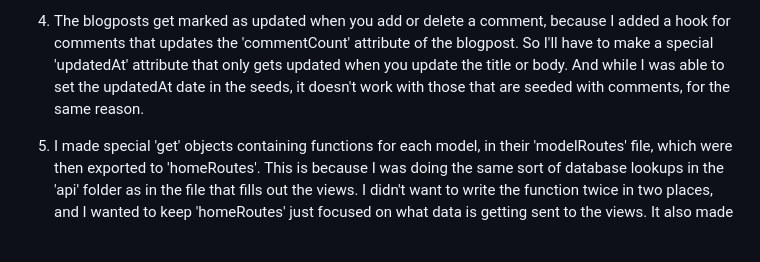
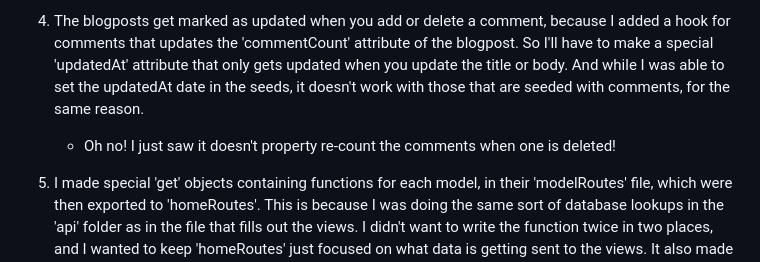
Before and after one commit to benjstorlie/tech-blog, a Markdown page: README.md, the part around the change. Drawn GitHub-style; blank space fills up the shorter version.

Commit message:
comment about comment issues

```diff
--- a/README.md
+++ b/README.md
@@ -81,6 +81,8 @@ THEN I am able to view comments but I am prompted to log in again before I can a
 
 4. The blogposts get marked as updated when you add or delete a comment, because I added a hook for comments that updates the 'commentCount' attribute of the blogpost.  So I'll have to make a special 'updatedAt' attribute that only gets updated when you update the title or body.  And while I was able to set the updatedAt date in the seeds, it doesn't work with those that are seeded with comments, for the same reason.
 
+    * Oh no! I just saw it doesn't property re-count the comments when one is deleted!
+
 5. I made special 'get' objects containing functions for each model, in their 'modelRoutes' file, which were then exported to 'homeRoutes'.  This is because I was doing the same sort of database lookups in the 'api' folder as in the file that fills out the views.  I didn't want to write the function twice in two places, and I wanted to keep 'homeRoutes' just focused on what data is getting sent to the views.  It also made it much easier to test with Insomnia what data the views were receiving.
 
 6. The use of tags is still in development.  It's all set up in the model though, which is why the seed posts have tags.  Since it's a many-to-many relationship, a lot more has to be set up still to be able to get an array of tag ids for a post, and to use an array of ids to update the tags.  That will involve creating and destroying of BlogpostTag instances.  But I did want to show what it could look like, though it also would be good to be able to create a tag there, too.  And have it look like other tag suggestion boxes too.
```
